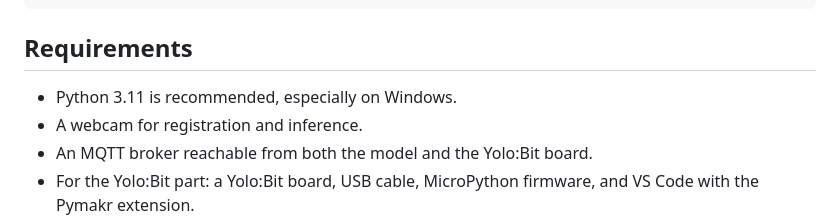
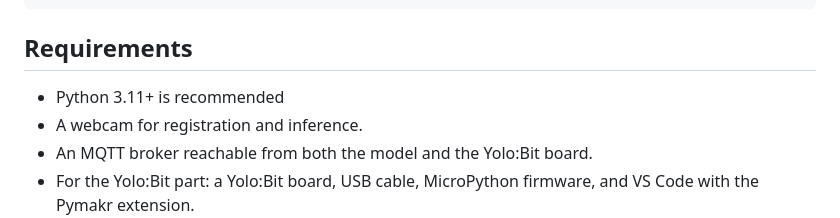
Before and after one commit to noble-noob159a/Face-Recognition_Multidisciplinary-Project, a Markdown page: README.md, the part around the change. Drawn GitHub-style.

```diff
--- a/README.md
+++ b/README.md
@@ -50,7 +50,7 @@ The recognition pipeline uses [InsightFace](https://github.com/deepinsight/insig
 
 ## Requirements
 
-- Python 3.11 is recommended, especially on Windows.
+- Python 3.11+ is recommended
 - A webcam for registration and inference.
 - An MQTT broker reachable from both the model and the Yolo:Bit board.
 - For the Yolo:Bit part: a Yolo:Bit board, USB cable, MicroPython firmware, and VS Code with the Pymakr extension.
```
